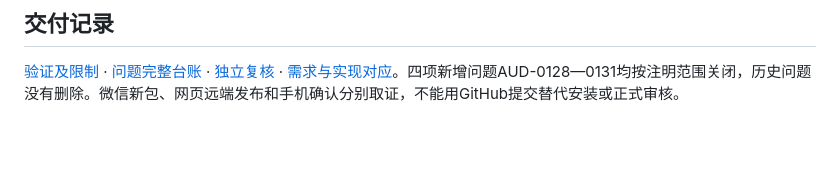
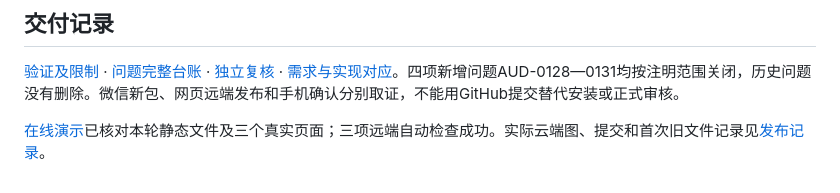
Before and after one commit to yvming67-gif/campus-lab-equipment-manager, a Markdown page: docs/参考落实/README.md, the part around the change. GitHub-like rendering; blank space fills up the shorter version.

```diff
--- a/docs/参考落实/README.md
+++ b/docs/参考落实/README.md
@@ -30,3 +30,5 @@
 ## 交付记录
 
 [验证及限制](验证记录.md) · [问题完整台账](问题记录.md) · [独立复核](独立复核.md) · [需求与实现对应](需求对应.md)。四项新增问题AUD-0128—0131均按注明范围关闭，历史问题没有删除。微信新包、网页远端发布和手机确认分别取证，不能用GitHub提交替代安装或正式审核。
+
+[在线演示](https://campus-lab-equipment-manager.onrender.com/)已核对本轮静态文件及三个真实页面；三项远端自动检查成功。实际云端图、提交和首次旧文件记录见[发布记录](发布记录.md)。
```
Also changed, not shown: docs/参考落实/发布记录.md (+12 -0 lines), docs/参考落实/验证记录.md (+4 -0 lines), docs/参考落实/画面/cloud-records-1440.png (added), 4 other files.
